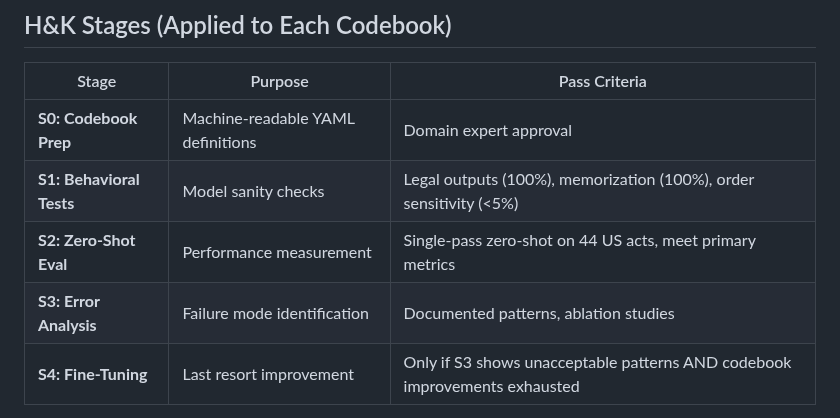
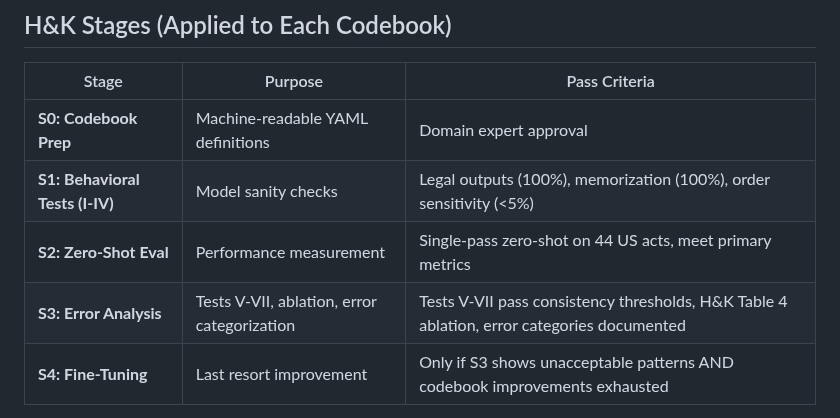
Before and after one commit to estebandegetau/Fiscal-shocks, a Markdown page: docs/phase_0/CLAUDE.md, the part around the change. GitHub-like rendering.

Commit message:
Doc-sync: update S3 descriptions after H&K ablation alignment
Co-Authored-By: Claude Opus 4.6 <noreply@anthropic.com>

```diff
--- a/docs/phase_0/CLAUDE.md
+++ b/docs/phase_0/CLAUDE.md
@@ -42,9 +42,9 @@ This document contains the complete R&R + H&K framework specification including:
 | Stage | Purpose | Pass Criteria |
 |-------|---------|---------------|
 | **S0: Codebook Prep** | Machine-readable YAML definitions | Domain expert approval |
-| **S1: Behavioral Tests** | Model sanity checks | Legal outputs (100%), memorization (100%), order sensitivity (<5%) |
+| **S1: Behavioral Tests (I-IV)** | Model sanity checks | Legal outputs (100%), memorization (100%), order sensitivity (<5%) |
 | **S2: Zero-Shot Eval** | Performance measurement | Single-pass zero-shot on 44 US acts, meet primary metrics |
-| **S3: Error Analysis** | Failure mode identification | Documented patterns, ablation studies |
+| **S3: Error Analysis** | Tests V-VII, ablation, error categorization | Tests V-VII pass consistency thresholds, H&K Table 4 ablation, error categories documented |
 | **S4: Fine-Tuning** | Last resort improvement | Only if S3 shows unacceptable patterns AND codebook improvements exhausted |
 
 **Critical Note**: Fine-tuning is avoided to preserve country-agnostic transferability.
```
Also changed, not shown: notebooks/CLAUDE.md (+1 -1 lines).
